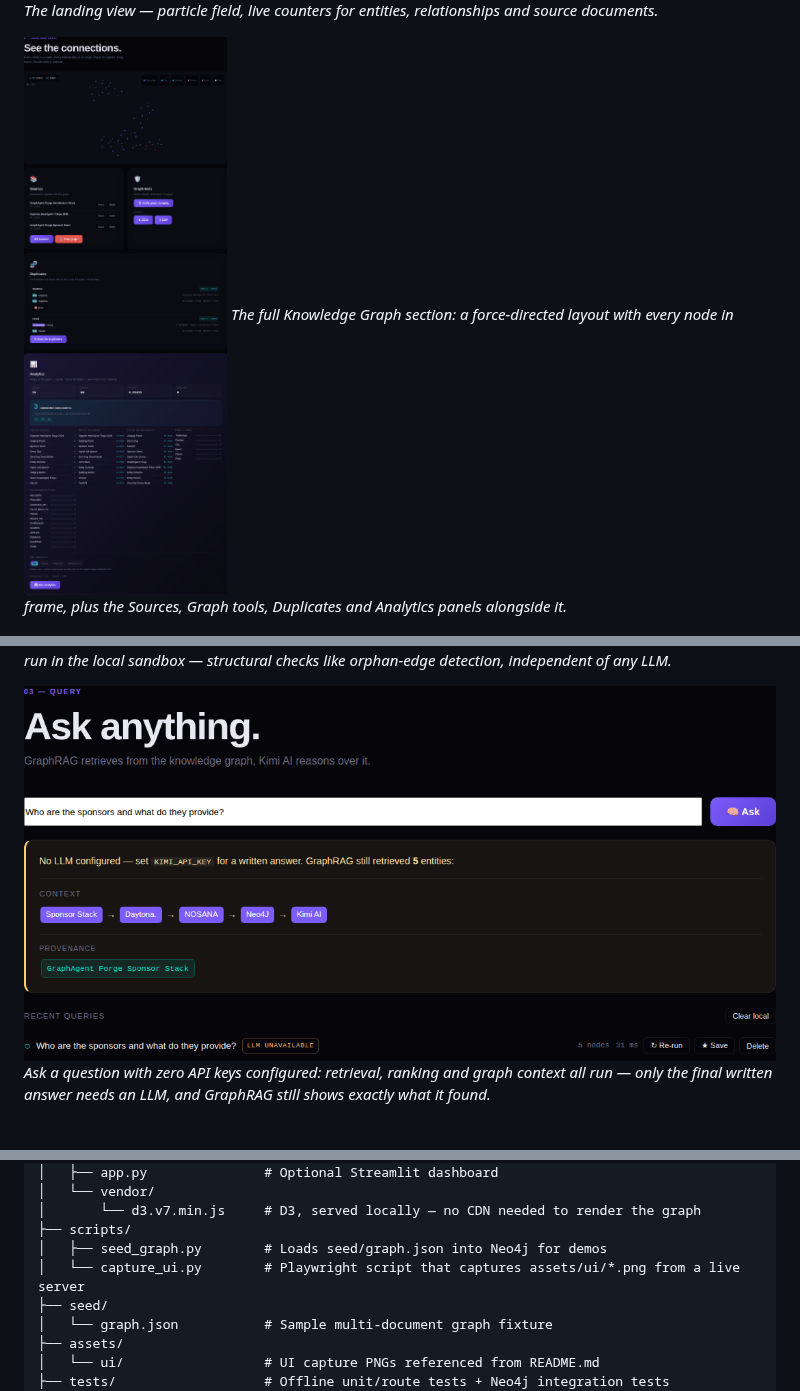
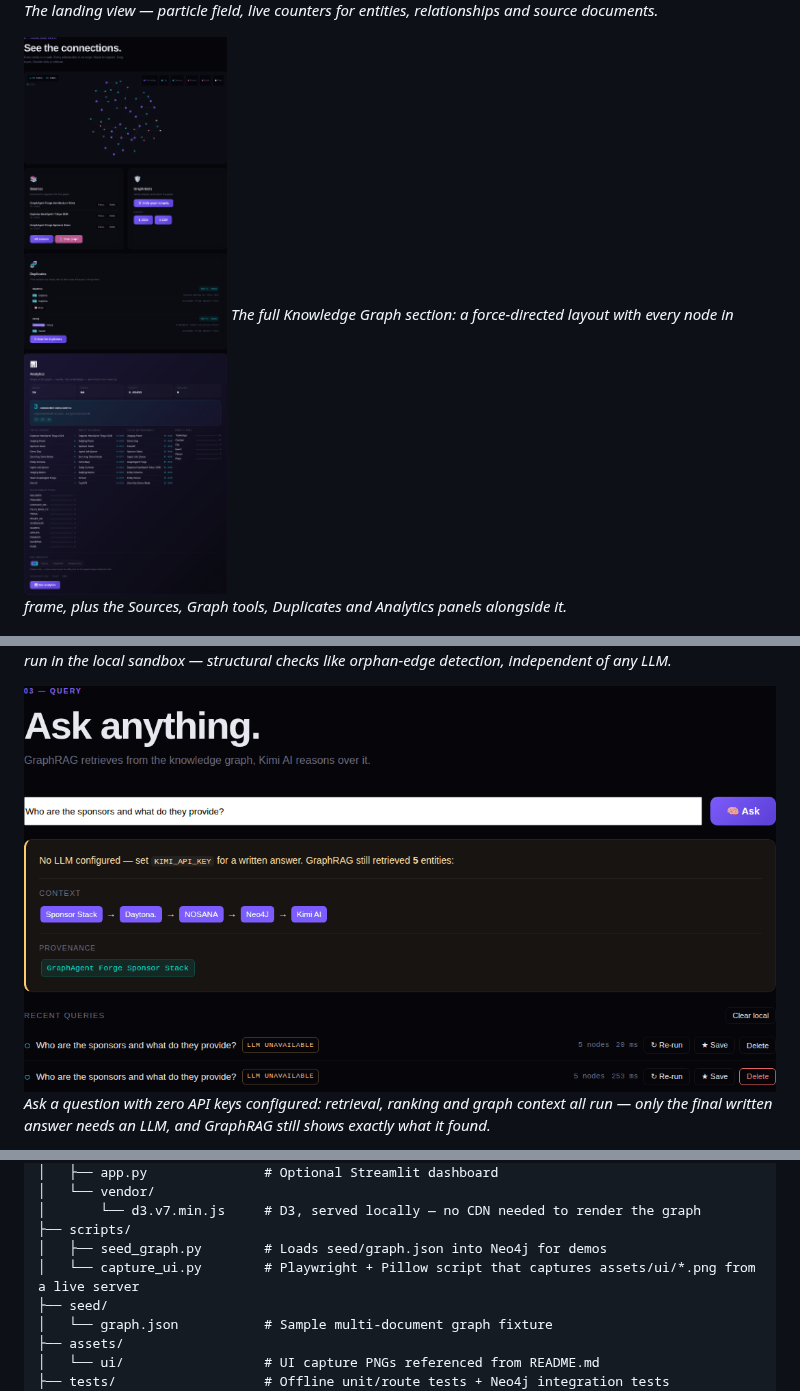
Before and after one commit to nvmmonsalud/graphagent-forge, a Markdown page: README.md, 3 parts joined by grey strips. Rendered like a GitHub page; pictures changed too: assets/ui/graph.png, assets/ui/query.png.

```diff
--- a/README.md
+++ b/README.md
@@ -137,7 +137,7 @@ graphagent-forge/
 │       └── d3.v7.min.js     # D3, served locally — no CDN needed to render the graph
 ├── scripts/
 │   ├── seed_graph.py        # Loads seed/graph.json into Neo4j for demos
-│   └── capture_ui.py        # Playwright script that captures assets/ui/*.png from a live server
+│   └── capture_ui.py        # Playwright + Pillow script that captures assets/ui/*.png from a live server
 ├── seed/
 │   └── graph.json           # Sample multi-document graph fixture
 ├── assets/
```
Also changed, not shown: assets/ui/analytics.png, assets/ui/verify.png, 1 other file.
